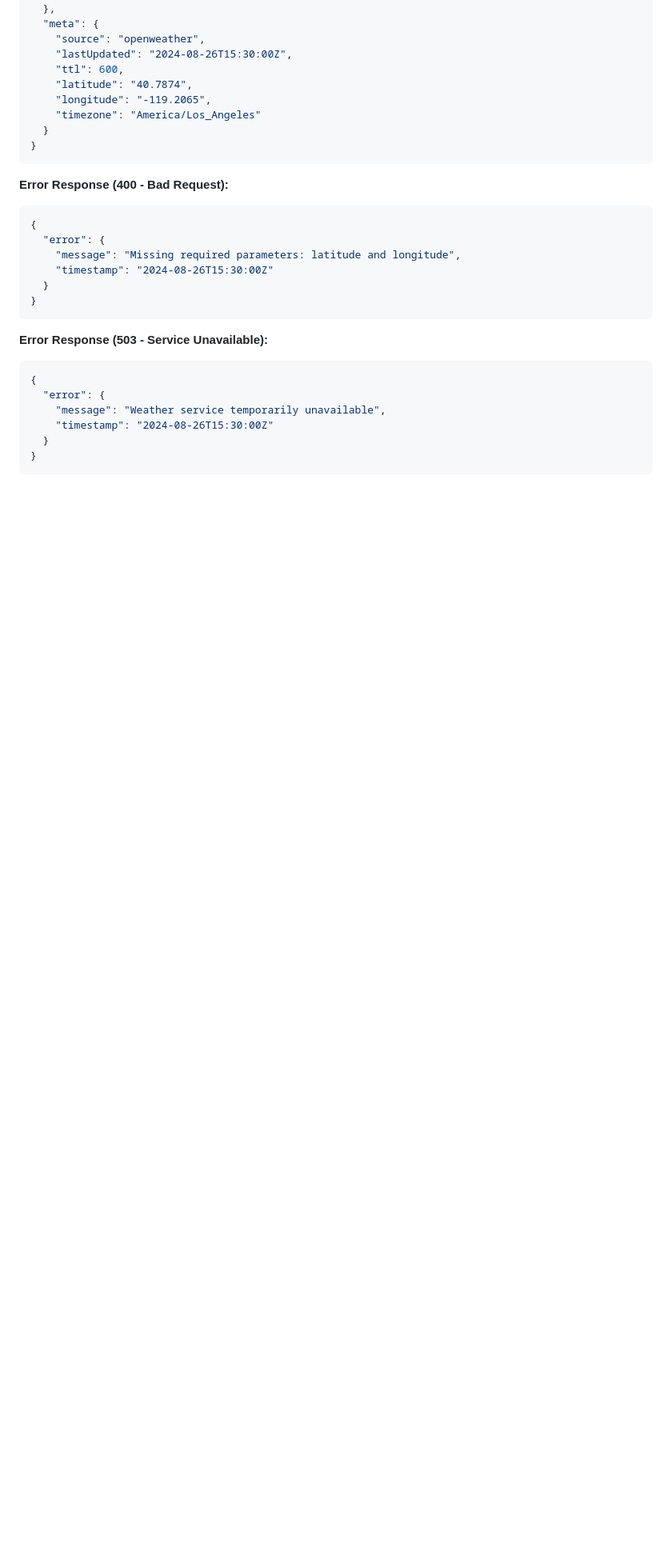
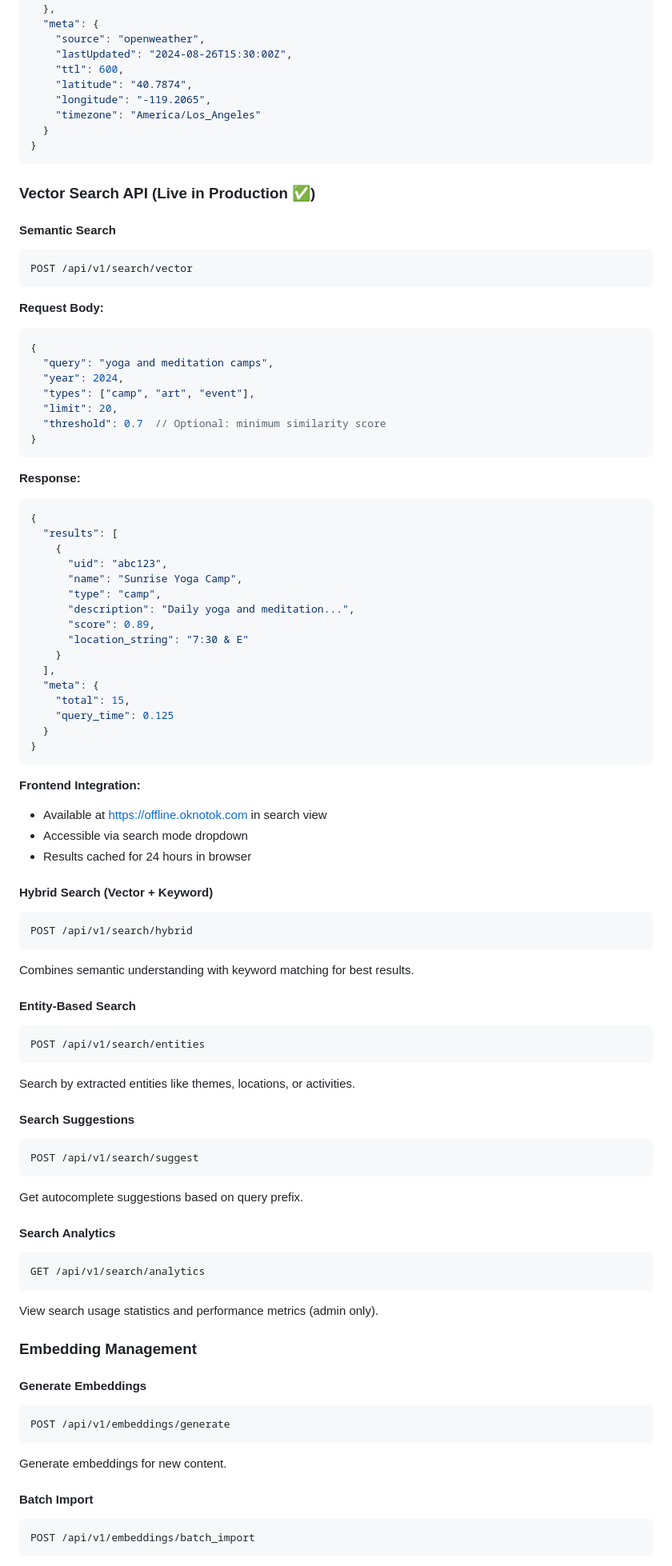
Before and after one commit to jeremedia/ok-offline-api, a Markdown page: README.md, the part around one of its changes. Shown at 80% size. GitHub-like rendering; blank space fills up the shorter version.

````diff
--- a/README.md
+++ b/README.md
@@ -136,22 +176,95 @@ POST /api/v1/weather/current
 }
 ```
 
-**Error Response (400 - Bad Request):**
+### Vector Search API (Live in Production ✅)
+
+#### Semantic Search
+
+```
+POST /api/v1/search/vector
+```
+
+**Request Body:**
 ```json
 {
-  "error": {
-    "message": "Missing required parameters: latitude and longitude",
-    "timestamp": "2024-08-26T15:30:00Z"
+  "query": "yoga and meditation camps",
+  "year": 2024,
+  "types": ["camp", "art", "event"],
+  "limit": 20,
+  "threshold": 0.7  // Optional: minimum similarity score
+}
+```
+
+**Response:**
+```json
+{
+  "results": [
+    {
+      "uid": "abc123",
+      "name": "Sunrise Yoga Camp",
+      "type": "camp",
+      "description": "Daily yoga and meditation...",
+      "score": 0.89,
+      "location_string": "7:30 & E"
+    }
+  ],
+  "meta": {
+    "total": 15,
+    "query_time": 0.125
   }
 }
 ```
 
-**Error Response (503 - Service Unavailable):**
-```json
-{
-  "error": {
-    "message": "Weather service temporarily unavailable",
-    "timestamp": "2024-08-26T15:30:00Z"
-  }
-}
+**Frontend Integration:**
+- Available at https://offline.oknotok.com in search view
+- Accessible via search mode dropdown
+- Results cached for 24 hours in browser
+
+#### Hybrid Search (Vector + Keyword)
+
 ```
+POST /api/v1/search/hybrid
+```
+
+Combines semantic understanding with keyword matching for best results.
+
+#### Entity-Based Search
+
+```
+POST /api/v1/search/entities
+```
+
+Search by extracted entities like themes, locations, or activities.
+
+#### Search Suggestions
+
+```
+POST /api/v1/search/suggest
+```
+
+Get autocomplete suggestions based on query prefix.
+
+#### Search Analytics
+
+```
+GET /api/v1/search/analytics
+```
+
+View search usage statistics and performance metrics (admin only).
+
+### Embedding Management
+
+#### Generate Embeddings
+
+```
+POST /api/v1/embeddings/generate
+```
+
+Generate embeddings for new content.
+
+#### Batch Import
+
+```
+POST /api/v1/embeddings/batch_import
+```
+
````
Also changed, not shown: other parts of README.md (+120 -9 lines).
